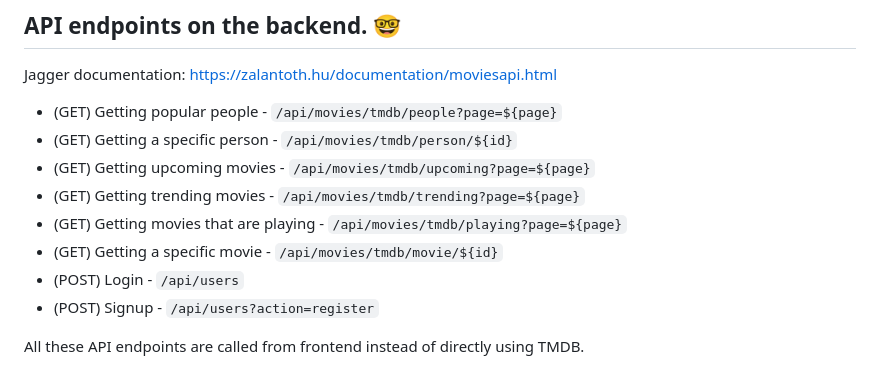
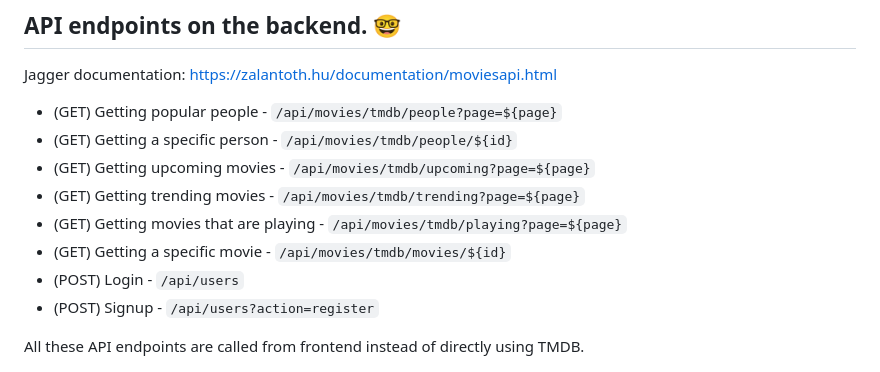
Before and after one commit to zalan-toth/web-api-ca, a Markdown page: README.md, the part around the change. Drawn GitHub-style.

```diff
--- a/README.md
+++ b/README.md
@@ -47,11 +47,11 @@ To run the backend app in dev mode using babel (in the movies-api folder):
 Jagger documentation: https://zalantoth.hu/documentation/moviesapi.html
 
 + (GET) Getting popular people - `/api/movies/tmdb/people?page=${page}`
-+ (GET) Getting a specific person - `/api/movies/tmdb/person/${id}`
++ (GET) Getting a specific person - `/api/movies/tmdb/people/${id}`
 + (GET) Getting upcoming movies - `/api/movies/tmdb/upcoming?page=${page}`
 + (GET) Getting trending movies - `/api/movies/tmdb/trending?page=${page}`
 + (GET) Getting movies that are playing - `/api/movies/tmdb/playing?page=${page}`
-+ (GET) Getting a specific movie - `/api/movies/tmdb/movie/${id}`
++ (GET) Getting a specific movie - `/api/movies/tmdb/movies/${id}`
 + (POST) Login - `/api/users`
 + (POST) Signup - `/api/users?action=register`
 
```
